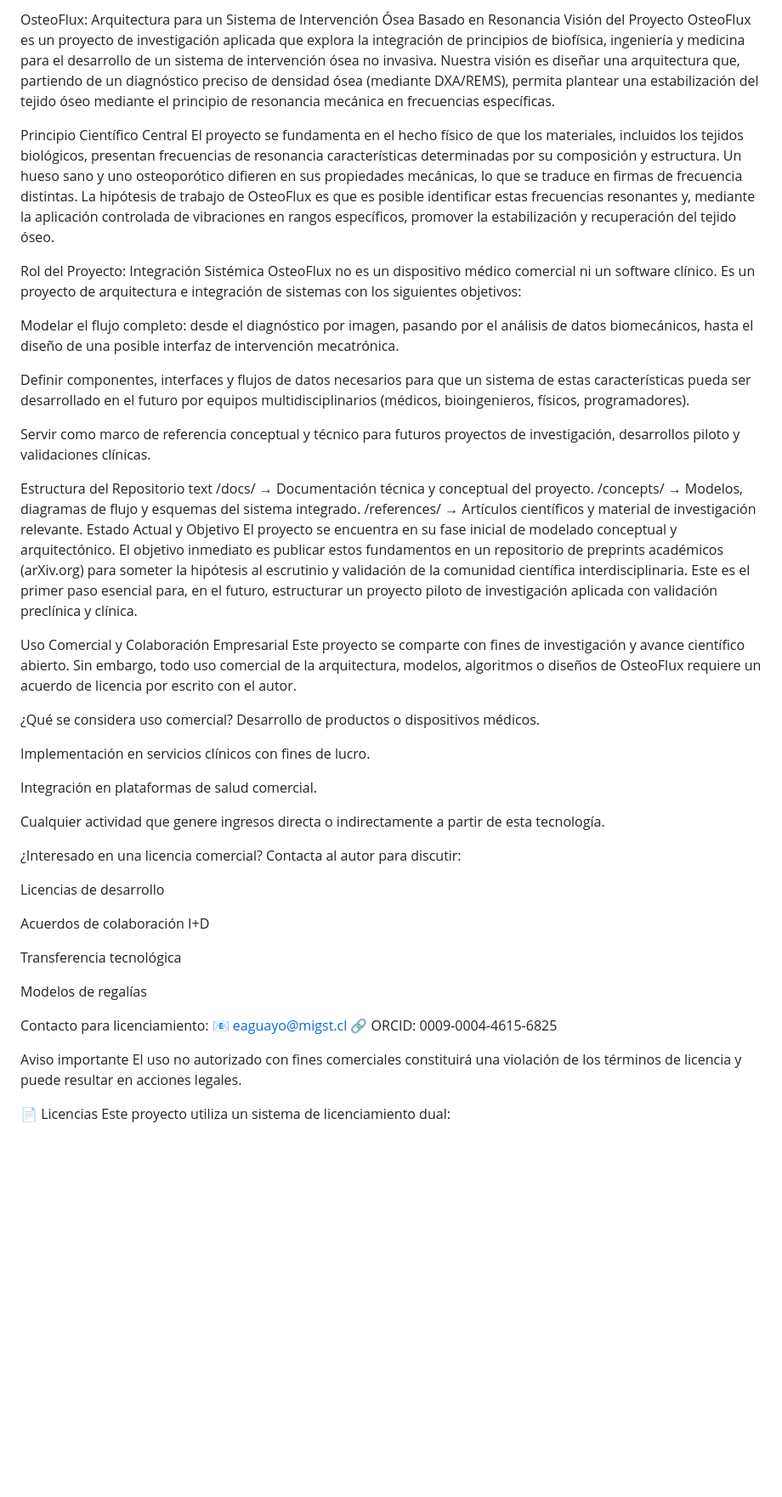
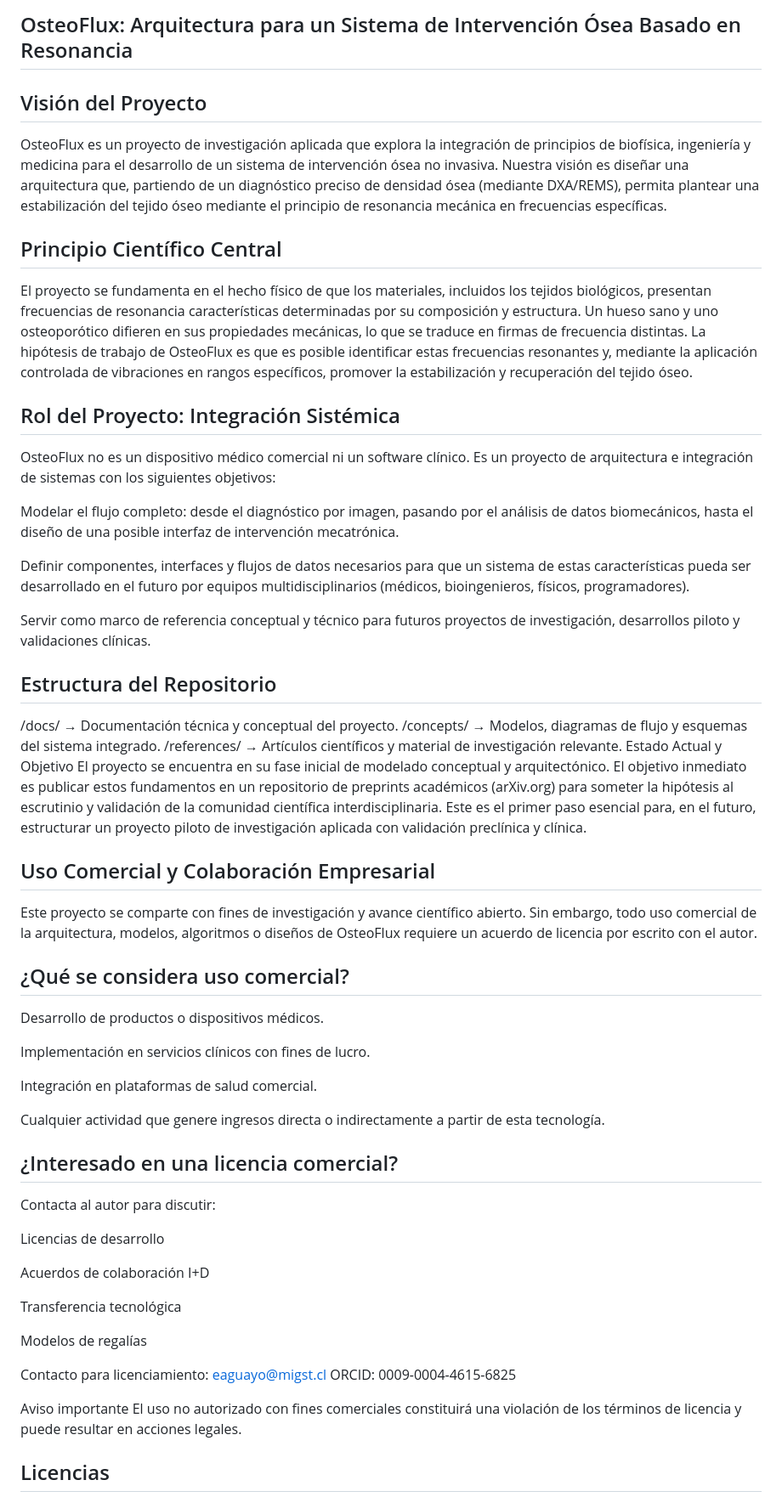
Before and after one commit to enriqueherbertag-lgtm/osteoflux, a Markdown page: README.md, the part around one of its changes. Shown at 85% size. Drawn GitHub-style; blank space fills up the shorter version.

```diff
--- a/README.md
+++ b/README.md
@@ -1,11 +1,15 @@
-OsteoFlux: Arquitectura para un Sistema de Intervención Ósea Basado en Resonancia
-Visión del Proyecto
+## OsteoFlux: Arquitectura para un Sistema de Intervención Ósea Basado en Resonancia
+
+## Visión del Proyecto
+
 OsteoFlux es un proyecto de investigación aplicada que explora la integración de principios de biofísica, ingeniería y medicina para el desarrollo de un sistema de intervención ósea no invasiva. Nuestra visión es diseñar una arquitectura que, partiendo de un diagnóstico preciso de densidad ósea (mediante DXA/REMS), permita plantear una estabilización del tejido óseo mediante el principio de resonancia mecánica en frecuencias específicas.
 
-Principio Científico Central
+## Principio Científico Central
+
 El proyecto se fundamenta en el hecho físico de que los materiales, incluidos los tejidos biológicos, presentan frecuencias de resonancia características determinadas por su composición y estructura. Un hueso sano y uno osteoporótico difieren en sus propiedades mecánicas, lo que se traduce en firmas de frecuencia distintas. La hipótesis de trabajo de OsteoFlux es que es posible identificar estas frecuencias resonantes y, mediante la aplicación controlada de vibraciones en rangos específicos, promover la estabilización y recuperación del tejido óseo.
 
-Rol del Proyecto: Integración Sistémica
+## Rol del Proyecto: Integración Sistémica
+
 OsteoFlux no es un dispositivo médico comercial ni un software clínico. Es un proyecto de arquitectura e integración de sistemas con los siguientes objetivos:
 
 Modelar el flujo completo: desde el diagnóstico por imagen, pasando por el análisis de datos biomecánicos, hasta el diseño de una posible interfaz de intervención mecatrónica.
@@ -14,18 +18,20 @@ Definir componentes, interfaces y flujos de datos necesarios para que un sistema
 
 Servir como marco de referencia conceptual y técnico para futuros proyectos de investigación, desarrollos piloto y validaciones clínicas.
 
-Estructura del Repositorio
-text
+## Estructura del Repositorio
+
 /docs/          → Documentación técnica y conceptual del proyecto.
 /concepts/      → Modelos, diagramas de flujo y esquemas del sistema integrado.
 /references/    → Artículos científicos y material de investigación relevante.
 Estado Actual y Objetivo
 El proyecto se encuentra en su fase inicial de modelado conceptual y arquitectónico. El objetivo inmediato es publicar estos fundamentos en un repositorio de preprints académicos (arXiv.org) para someter la hipótesis al escrutinio y validación de la comunidad científica interdisciplinaria. Este es el primer paso esencial para, en el futuro, estructurar un proyecto piloto de investigación aplicada con validación preclínica y clínica.
 
-Uso Comercial y Colaboración Empresarial
+## Uso Comercial y Colaboración Empresarial
+
 Este proyecto se comparte con fines de investigación y avance científico abierto. Sin embargo, todo uso comercial de la arquitectura, modelos, algoritmos o diseños de OsteoFlux requiere un acuerdo de licencia por escrito con el autor.
 
-¿Qué se considera uso comercial?
+## ¿Qué se considera uso comercial?
+
 Desarrollo de productos o dispositivos médicos.
 
 Implementación en servicios clínicos con fines de lucro.
@@ -34,7 +40,8 @@ Integración en plataformas de salud comercial.
 
 Cualquier actividad que genere ingresos directa o indirectamente a partir de esta tecnología.
 
-¿Interesado en una licencia comercial?
+## ¿Interesado en una licencia comercial?
+
 Contacta al autor para discutir:
 
 Licencias de desarrollo
@@ -46,12 +53,13 @@ Transferencia tecnológica
 Modelos de regalías
 
 Contacto para licenciamiento:
-📧 eaguayo@migst.cl
-🔗 ORCID: 0009-0004-4615-6825
+eaguayo@migst.cl
+ORCID: 0009-0004-4615-6825
 
 Aviso importante
 El uso no autorizado con fines comerciales constituirá una violación de los términos de licencia y puede resultar en acciones legales.
 
-📄 Licencias
+## Licencias
+
 Este proyecto utiliza un sistema de licenciamiento dual:
 
```
Also changed, not shown: other parts of README.md (+7 -6 lines).
